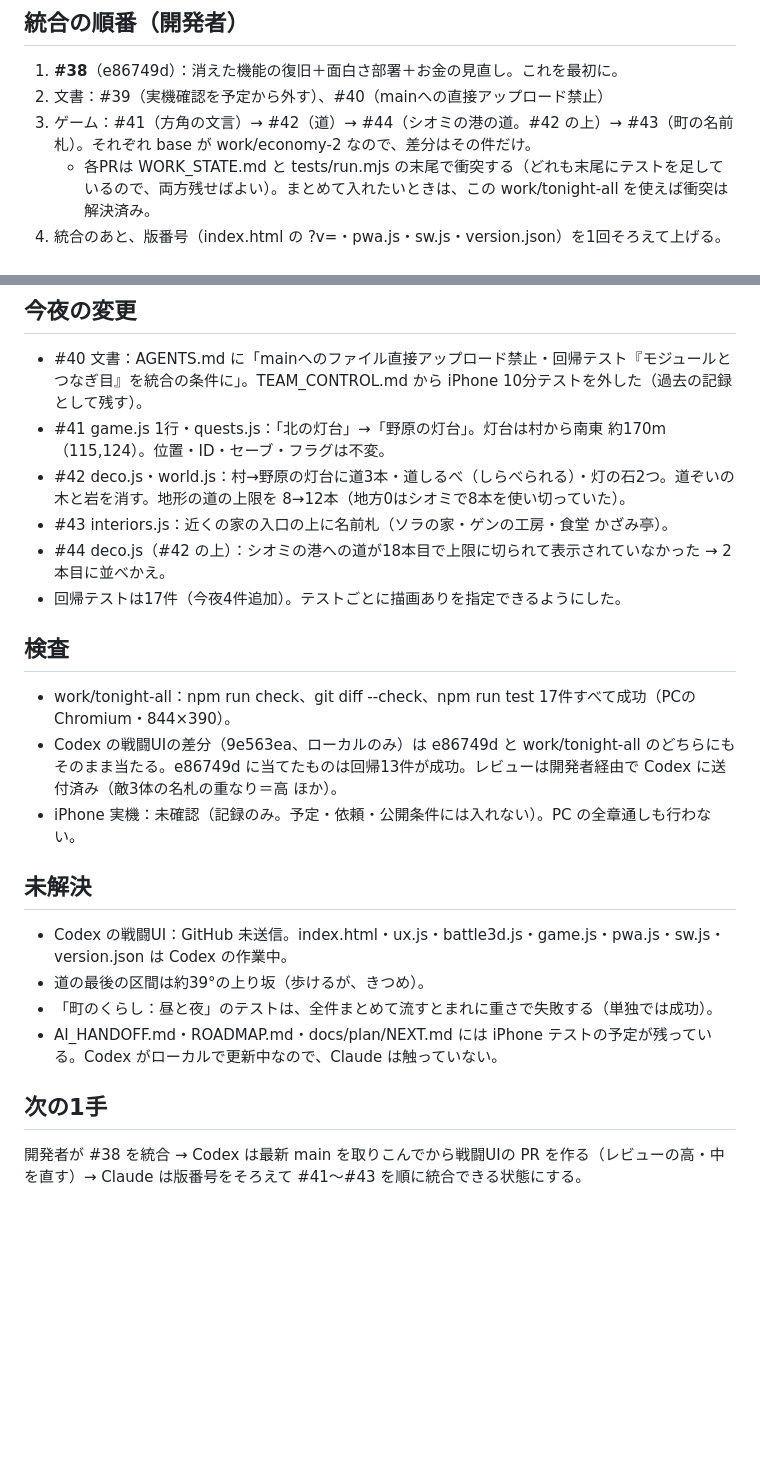
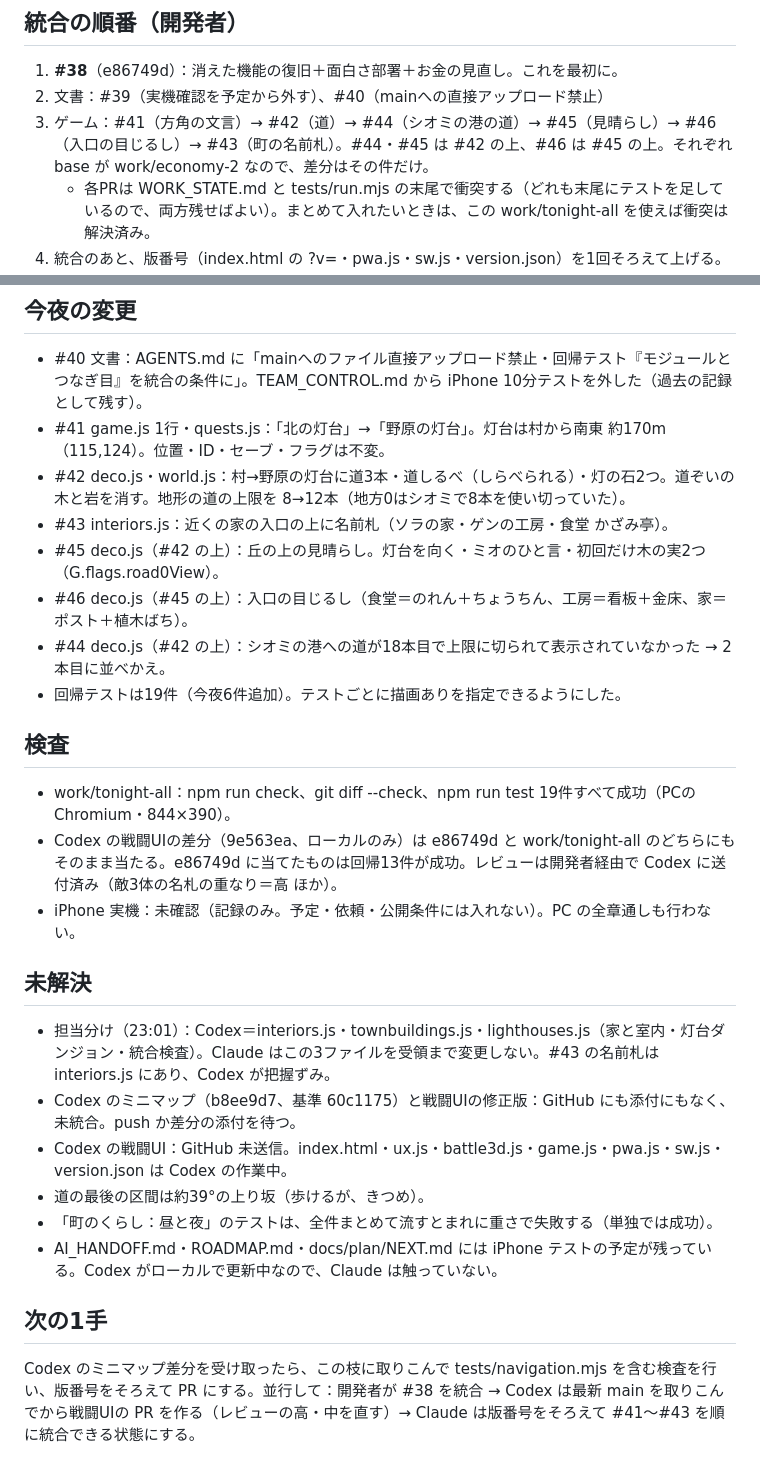
Before and after one commit to mga572que-eng/kazetomo, a Markdown page: WORK_STATE.md, 2 parts joined by grey strips. GitHub-like rendering; blank space fills up the shorter version.

Commit message:
WORK_STATE：#45・#46・担当分け・Codexミニマップ待ち
Co-Authored-By: Claude Opus 5.5 <noreply@anthropic.com>
Claude-Session: https://claude.ai/code/session_011QwGQqtNVrLCN5bDhnY5tR

```diff
--- a/WORK_STATE.md
+++ b/WORK_STATE.md
@@ -7,7 +7,7 @@
 ## 統合の順番（開発者）
 1. **#38**（e86749d）：消えた機能の復旧＋面白さ部署＋お金の見直し。これを最初に。
 2. 文書：#39（実機確認を予定から外す）、#40（mainへの直接アップロード禁止）
-3. ゲーム：#41（方角の文言）→ #42（道）→ #44（シオミの港の道。#42 の上）→ #43（町の名前札）。それぞれ base が work/economy-2 なので、差分はその件だけ。
+3. ゲーム：#41（方角の文言）→ #42（道）→ #44（シオミの港の道）→ #45（見晴らし）→ #46（入口の目じるし）→ #43（町の名前札）。#44・#45 は #42 の上、#46 は #45 の上。それぞれ base が work/economy-2 なので、差分はその件だけ。
    - 各PRは WORK_STATE.md と tests/run.mjs の末尾で衝突する（どれも末尾にテストを足しているので、両方残せばよい）。まとめて入れたいときは、この work/tonight-all を使えば衝突は解決済み。
 4. 統合のあと、版番号（index.html の ?v=・pwa.js・sw.js・version.json）を1回そろえて上げる。今夜の枝では、Codex の作業と衝突させないために上げていない。
 
@@ -16,19 +16,23 @@
 - #41 game.js 1行・quests.js：「北の灯台」→「野原の灯台」。灯台は村から南東 約170m（115,124）。位置・ID・セーブ・フラグは不変。
 - #42 deco.js・world.js：村→野原の灯台に道3本・道しるべ（しらべられる）・灯の石2つ。道ぞいの木と岩を消す。地形の道の上限を 8→12本（地方0はシオミで8本を使い切っていた）。
 - #43 interiors.js：近くの家の入口の上に名前札（ソラの家・ゲンの工房・食堂 かざみ亭）。
+- #45 deco.js（#42 の上）：丘の上の見晴らし。灯台を向く・ミオのひと言・初回だけ木の実2つ（G.flags.road0View）。
+- #46 deco.js（#45 の上）：入口の目じるし（食堂＝のれん＋ちょうちん、工房＝看板＋金床、家＝ポスト＋植木ばち）。
 - #44 deco.js（#42 の上）：シオミの港への道が18本目で上限に切られて表示されていなかった → 2本目に並べかえ。
-- 回帰テストは17件（今夜4件追加）。テストごとに描画ありを指定できるようにした。
+- 回帰テストは19件（今夜6件追加）。テストごとに描画ありを指定できるようにした。
 
 ## 検査
-- work/tonight-all：npm run check、git diff --check、npm run test 17件すべて成功（PCのChromium・844×390）。
+- work/tonight-all：npm run check、git diff --check、npm run test 19件すべて成功（PCのChromium・844×390）。
 - Codex の戦闘UIの差分（9e563ea、ローカルのみ）は e86749d と work/tonight-all のどちらにもそのまま当たる。e86749d に当てたものは回帰13件が成功。レビューは開発者経由で Codex に送付済み（敵3体の名札の重なり＝高 ほか）。
 - iPhone 実機：未確認（記録のみ。予定・依頼・公開条件には入れない）。PC の全章通しも行わない。
 
 ## 未解決
+- 担当分け（23:01）：Codex＝interiors.js・townbuildings.js・lighthouses.js（家と室内・灯台ダンジョン・統合検査）。Claude はこの3ファイルを受領まで変更しない。#43 の名前札は interiors.js にあり、Codex が把握ずみ。
+- Codex のミニマップ（b8ee9d7、基準 60c1175）と戦闘UIの修正版：GitHub にも添付にもなく、未統合。push か差分の添付を待つ。
 - Codex の戦闘UI：GitHub 未送信。index.html・ux.js・battle3d.js・game.js・pwa.js・sw.js・version.json は Codex の作業中。
 - 道の最後の区間は約39°の上り坂（歩けるが、きつめ）。
 - 「町のくらし：昼と夜」のテストは、全件まとめて流すとまれに重さで失敗する（単独では成功）。
 - AI_HANDOFF.md・ROADMAP.md・docs/plan/NEXT.md には iPhone テストの予定が残っている。Codex がローカルで更新中なので、Claude は触っていない。
 
 ## 次の1手
-開発者が #38 を統合 → Codex は最新 main を取りこんでから戦闘UIの PR を作る（レビューの高・中を直す）→ Claude は版番号をそろえて #41〜#43 を順に統合できる状態にする。
+Codex のミニマップ差分を受け取ったら、この枝に取りこんで tests/navigation.mjs を含む検査を行い、版番号をそろえて PR にする。並行して：開発者が #38 を統合 → Codex は最新 main を取りこんでから戦闘UIの PR を作る（レビューの高・中を直す）→ Claude は版番号をそろえて #41〜#43 を順に統合できる状態にする。
```
Also changed, not shown: other parts of WORK_STATE.md (+1 -1 lines).
